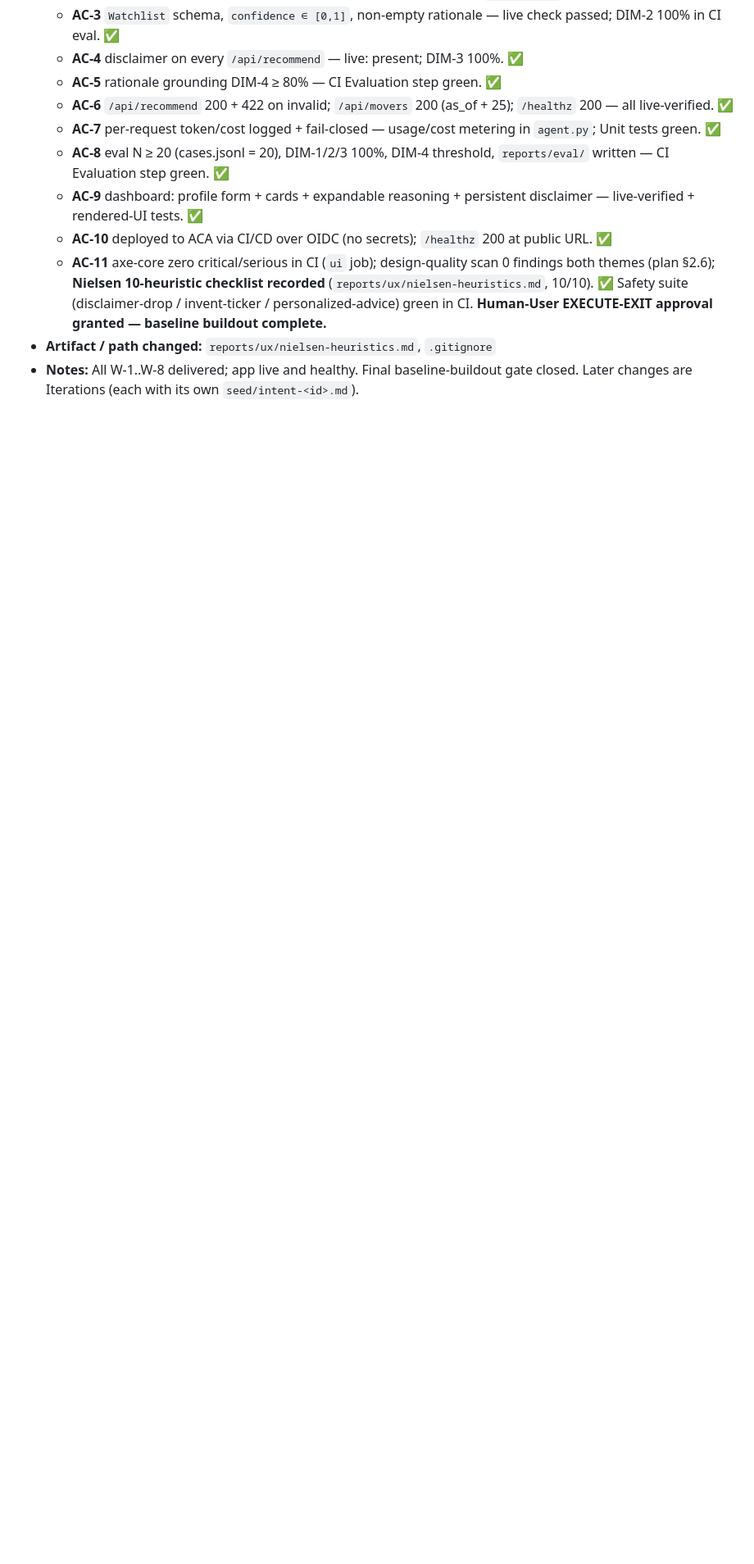
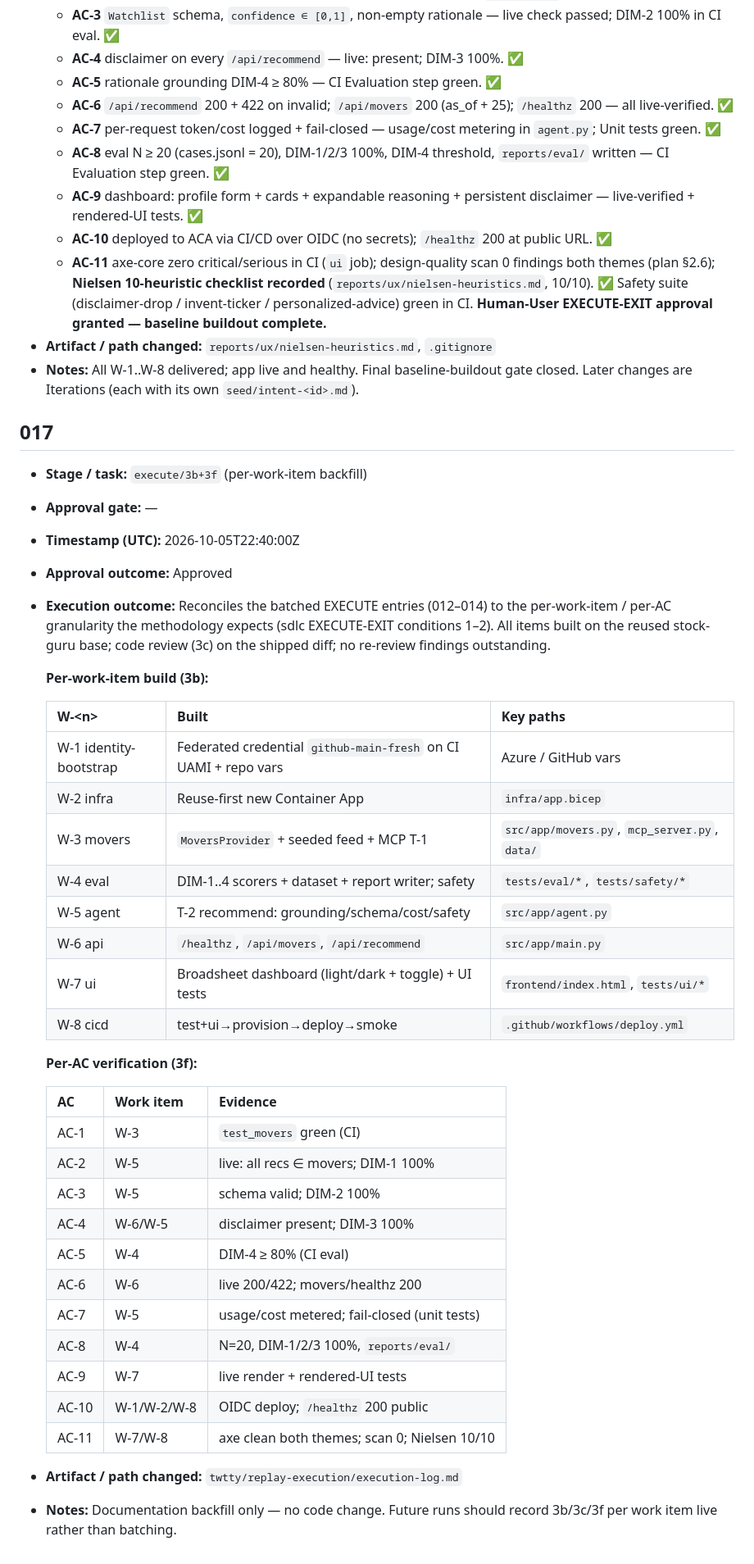
Before and after one commit to ajai-d/stock-guru-fresh, a Markdown page: twtty/replay-execution/execution-log.md, the part around the change. Shown at 82% size. Drawn GitHub-style; blank space fills up the shorter version.

Commit message:
Backfill EXECUTE to per-work-item/per-AC granularity (reconcile batched entries)
Co-authored-by: Copilot <223556219+Copilot@users.noreply.github.com>

```diff
--- a/twtty/replay-execution/execution-log.md
+++ b/twtty/replay-execution/execution-log.md
@@ -158,3 +158,41 @@ project seed → unnumbered baseline artifacts). Specialization: `sdlc-for-agent
   Safety suite (disclaimer-drop / invent-ticker / personalized-advice) green in CI. **Human-User EXECUTE-EXIT approval granted — baseline buildout complete.**
 - **Artifact / path changed:** `reports/ux/nielsen-heuristics.md`, `.gitignore`
 - **Notes:** All W-1..W-8 delivered; app live and healthy. Final baseline-buildout gate closed. Later changes are Iterations (each with its own `seed/intent-<id>.md`).
+
+## 017
+- **Stage / task:** `execute/3b+3f` (per-work-item backfill)
+- **Approval gate:** —
+- **Timestamp (UTC):** 2026-10-05T22:40:00Z
+- **Approval outcome:** Approved
+- **Execution outcome:** Reconciles the batched EXECUTE entries (012–014) to the per-work-item / per-AC granularity the methodology expects (sdlc EXECUTE-EXIT conditions 1–2). All items built on the reused stock-guru base; code review (3c) on the shipped diff; no re-review findings outstanding.
+
+  **Per-work-item build (3b):**
+
+  | W-\<n\> | Built | Key paths |
+  |------|-------|-----------|
+  | W-1 identity-bootstrap | Federated credential `github-main-fresh` on CI UAMI + repo vars | Azure / GitHub vars |
+  | W-2 infra | Reuse-first new Container App | `infra/app.bicep` |
+  | W-3 movers | `MoversProvider` + seeded feed + MCP T-1 | `src/app/movers.py`, `mcp_server.py`, `data/` |
+  | W-4 eval | DIM-1..4 scorers + dataset + report writer; safety | `tests/eval/*`, `tests/safety/*` |
+  | W-5 agent | T-2 recommend: grounding/schema/cost/safety | `src/app/agent.py` |
+  | W-6 api | `/healthz`, `/api/movers`, `/api/recommend` | `src/app/main.py` |
+  | W-7 ui | Broadsheet dashboard (light/dark + toggle) + UI tests | `frontend/index.html`, `tests/ui/*` |
+  | W-8 cicd | test+ui→provision→deploy→smoke | `.github/workflows/deploy.yml` |
+
+  **Per-AC verification (3f):**
+
+  | AC | Work item | Evidence |
+  |----|-----------|----------|
+  | AC-1 | W-3 | `test_movers` green (CI) |
+  | AC-2 | W-5 | live: all recs ∈ movers; DIM-1 100% |
+  | AC-3 | W-5 | schema valid; DIM-2 100% |
+  | AC-4 | W-6/W-5 | disclaimer present; DIM-3 100% |
+  | AC-5 | W-4 | DIM-4 ≥ 80% (CI eval) |
+  | AC-6 | W-6 | live 200/422; movers/healthz 200 |
+  | AC-7 | W-5 | usage/cost metered; fail-closed (unit tests) |
+  | AC-8 | W-4 | N=20, DIM-1/2/3 100%, `reports/eval/` |
+  | AC-9 | W-7 | live render + rendered-UI tests |
+  | AC-10 | W-1/W-2/W-8 | OIDC deploy; `/healthz` 200 public |
+  | AC-11 | W-7/W-8 | axe clean both themes; scan 0; Nielsen 10/10 |
+- **Artifact / path changed:** `twtty/replay-execution/execution-log.md`
+- **Notes:** Documentation backfill only — no code change. Future runs should record 3b/3c/3f per work item live rather than batching.
```
